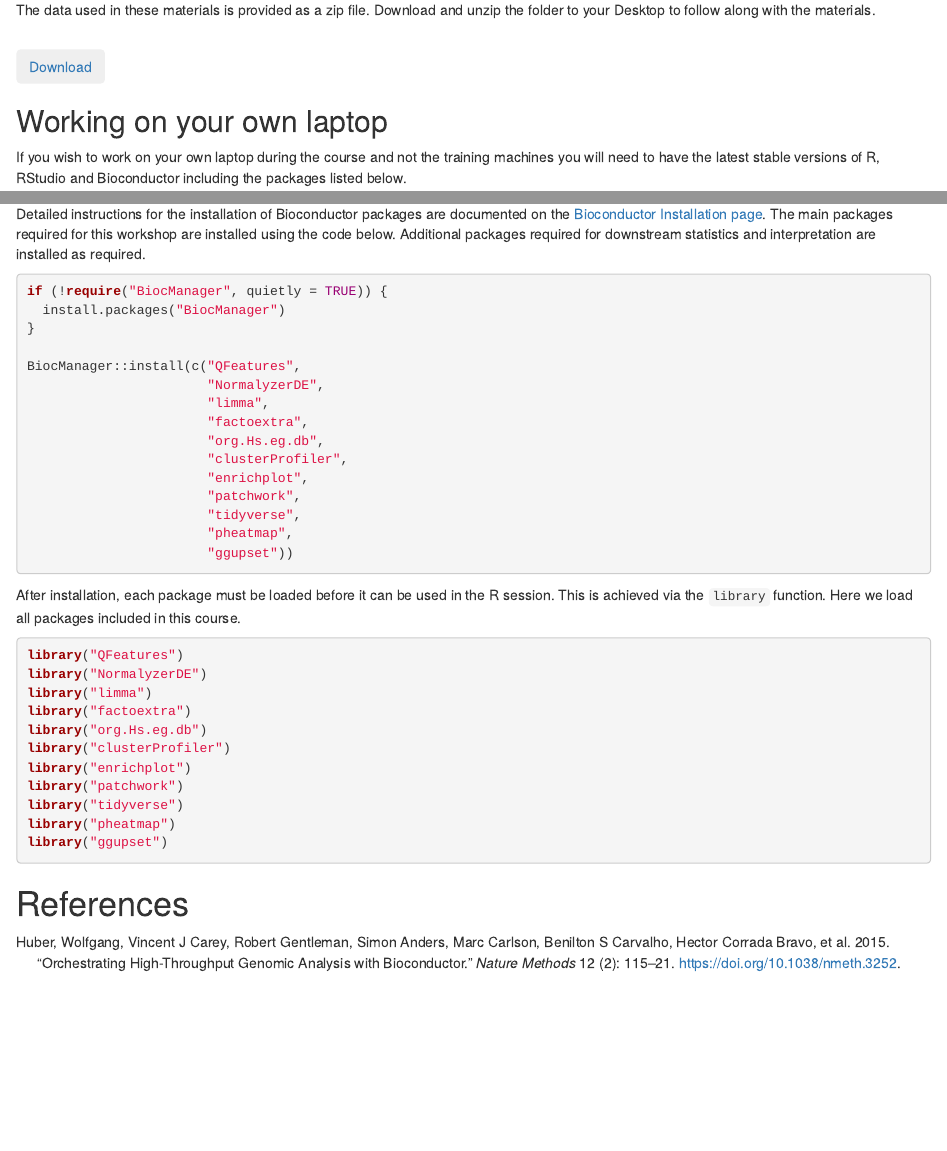
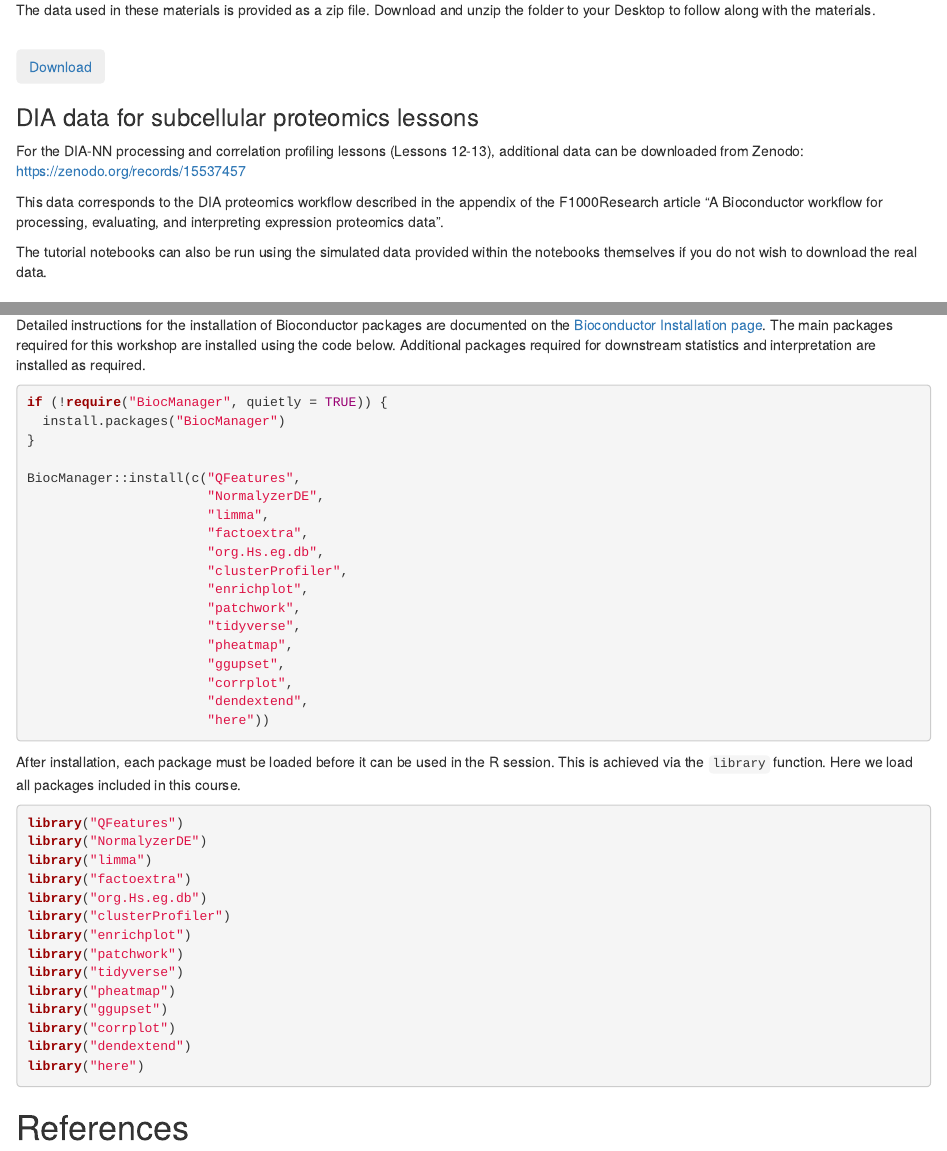
Before and after one commit to CambridgeCentreForProteomics/course_expression_proteomics, an R Markdown document (setup.Rmd): the page in a window 1100 px wide, from 220 px down, and a second part further down, joined at a grey line. Rendered offline with R 4.5, knitr and Pandoc, with nearby package versions.

Commit message:
Update setup.Rmd with new packages and DIA data download info
Co-authored-by: TomSmithCGAT <6096414+TomSmithCGAT@users.noreply.github.com>

````diff
--- a/setup.Rmd
+++ b/setup.Rmd
@@ -30,6 +30,19 @@ Download and unzip the folder to your Desktop to follow along with the materials
 <a href="https://www.dropbox.com/scl/fo/9plgp7pie1uivaijqo14c/ABPdE9x2a3wwX5LkNJ2V_EY?rlkey=bhgv86ihvsu4z8ibmp0rsg98l&st=magy6j2f&dl=1">
 <button class="btn"><i class="fa fa-download"></i> Download</button>
 </a>
+
+### DIA data for subcellular proteomics lessons
+
+For the DIA-NN processing and correlation profiling lessons (Lessons 12-13),
+additional data can be downloaded from Zenodo:
+[https://zenodo.org/records/15537457](https://zenodo.org/records/15537457)
+
+This data corresponds to the DIA proteomics workflow described in the appendix
+of the F1000Research article "A Bioconductor workflow for processing, evaluating,
+and interpreting expression proteomics data".
+
+The tutorial notebooks can also be run using the simulated data provided within
+the notebooks themselves if you do not wish to download the real data.
 
 ## Working on your own laptop
 
@@ -114,7 +127,10 @@ BiocManager::install(c("QFeatures",
                        "patchwork",
                        "tidyverse",
                        "pheatmap",
-                       "ggupset"))
+                       "ggupset",
+                       "corrplot",
+                       "dendextend",
+                       "here"))
 ```
 
 After installation, each package must be loaded before it can be used in the R
@@ -133,6 +149,9 @@ library("patchwork")
 library("tidyverse")
 library("pheatmap")
 library("ggupset")
+library("corrplot")
+library("dendextend")
+library("here")
 ```
 
 
````
